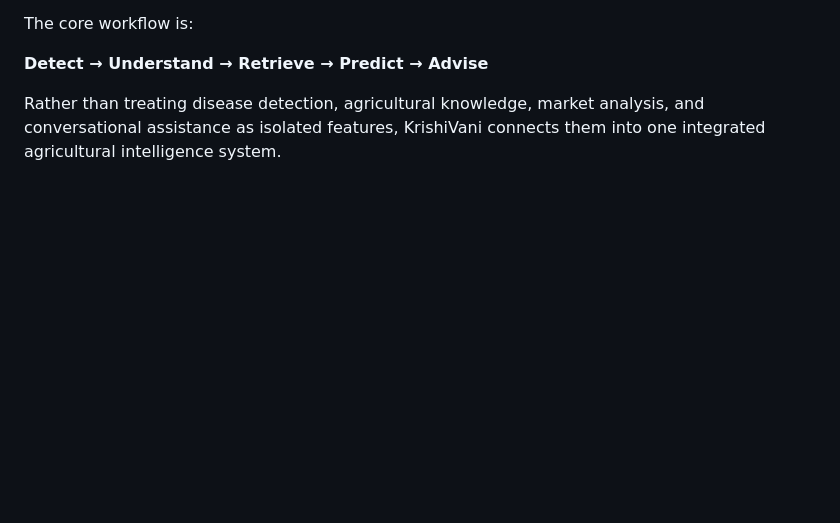
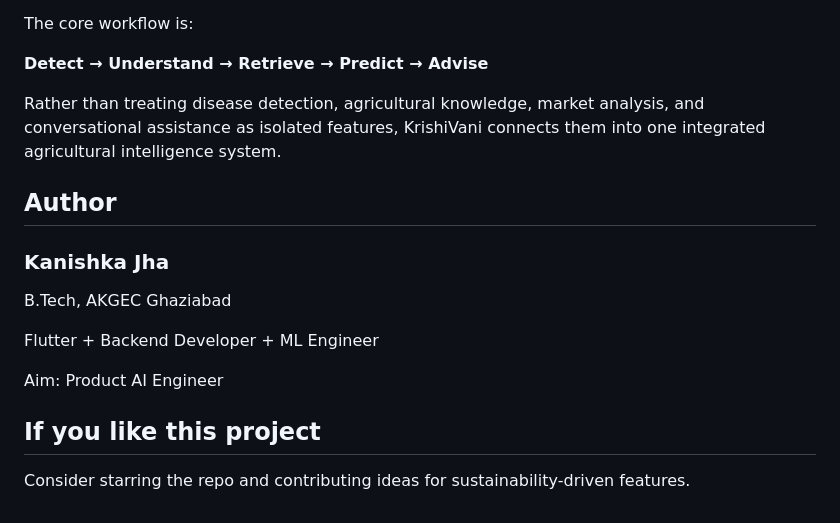
Before and after one commit to kanu-3/KrishiVani, a Markdown page: README.md, the part around the change. GitHub-like rendering; blank space fills up the shorter version.

```diff
--- a/README.md
+++ b/README.md
@@ -480,3 +480,14 @@ The core workflow is:
 **Detect → Understand → Retrieve → Predict → Advise**
 
 Rather than treating disease detection, agricultural knowledge, market analysis, and conversational assistance as isolated features, KrishiVani connects them into one integrated agricultural intelligence system.
+
+## Author
+### Kanishka Jha
+B.Tech, AKGEC Ghaziabad
+
+Flutter + Backend Developer + ML Engineer
+
+Aim: Product AI Engineer
+
+## If you like this project
+Consider starring the repo and contributing ideas for sustainability-driven features.
```
